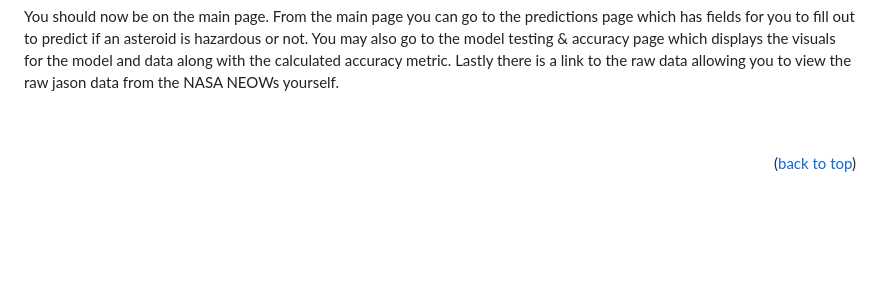
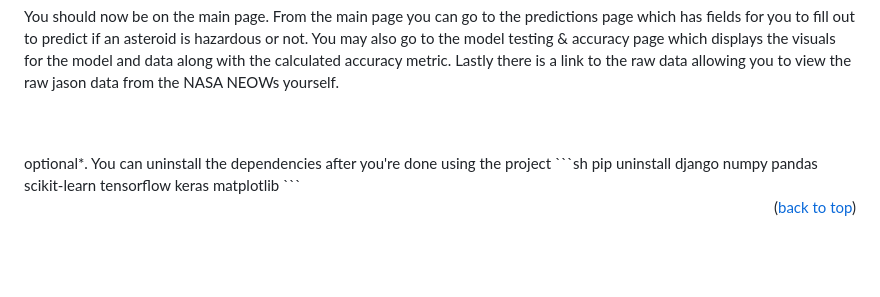
Before and after one commit to Tybenson0/Asteroidia, a Markdown page: README.md, the part around the change. Drawn GitHub-style; blank space fills up the shorter version.

````diff
--- a/README.md
+++ b/README.md
@@ -134,6 +134,10 @@ Test out the code for yourself and leave any recomendations!
 
 <br />
 <br />
+optional*.  You can uninstall the dependencies after you're done using the project
+  ```sh
+  pip uninstall django numpy pandas scikit-learn tensorflow keras matplotlib
+  ```
 
 
 
````
